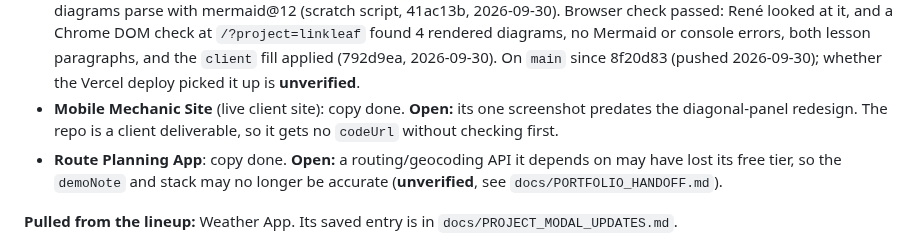
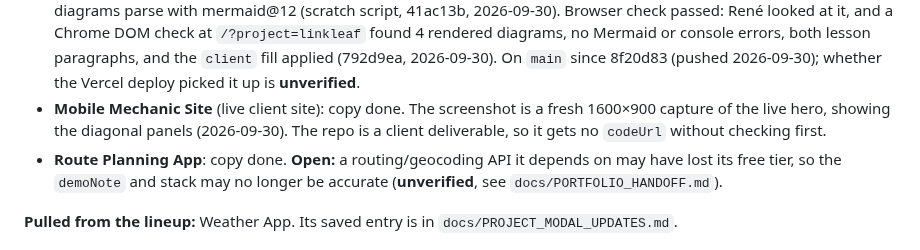
Before and after one commit to ReneMSdev/portfolio-website, a Markdown page: docs/STATUS.md, the part around the change. GitHub-like rendering.

```diff
--- a/docs/STATUS.md
+++ b/docs/STATUS.md
@@ -43,8 +43,8 @@ carousel. The mobile layout is in place, including a full-screen modal below `md
   found 4 rendered diagrams, no Mermaid or console errors, both lesson paragraphs, and
   the `client` fill applied (792d9ea, 2026-09-30). On `main` since 8f20d83 (pushed
   2026-09-30); whether the Vercel deploy picked it up is **unverified**.
-- **Mobile Mechanic Site** (live client site): copy done. **Open:** its one screenshot
-  predates the diagonal-panel redesign. The repo is a client deliverable, so it gets no
+- **Mobile Mechanic Site** (live client site): copy done. The screenshot is a fresh
+  1600×900 capture of the live hero, showing the diagonal panels (2026-09-30). The repo is a client deliverable, so it gets no
   `codeUrl` without checking first.
 - **Route Planning App**: copy done. **Open:** a routing/geocoding API it depends on may
   have lost its free tier, so the `demoNote` and stack may no longer be accurate
```
Also changed, not shown: docs/PROJECT_MODAL_UPDATES.md (+4 -4 lines), docs/TODO.md (+1 -1 lines), public/img/mobile-mechanic/mobile-mechanic-1.jpg.
